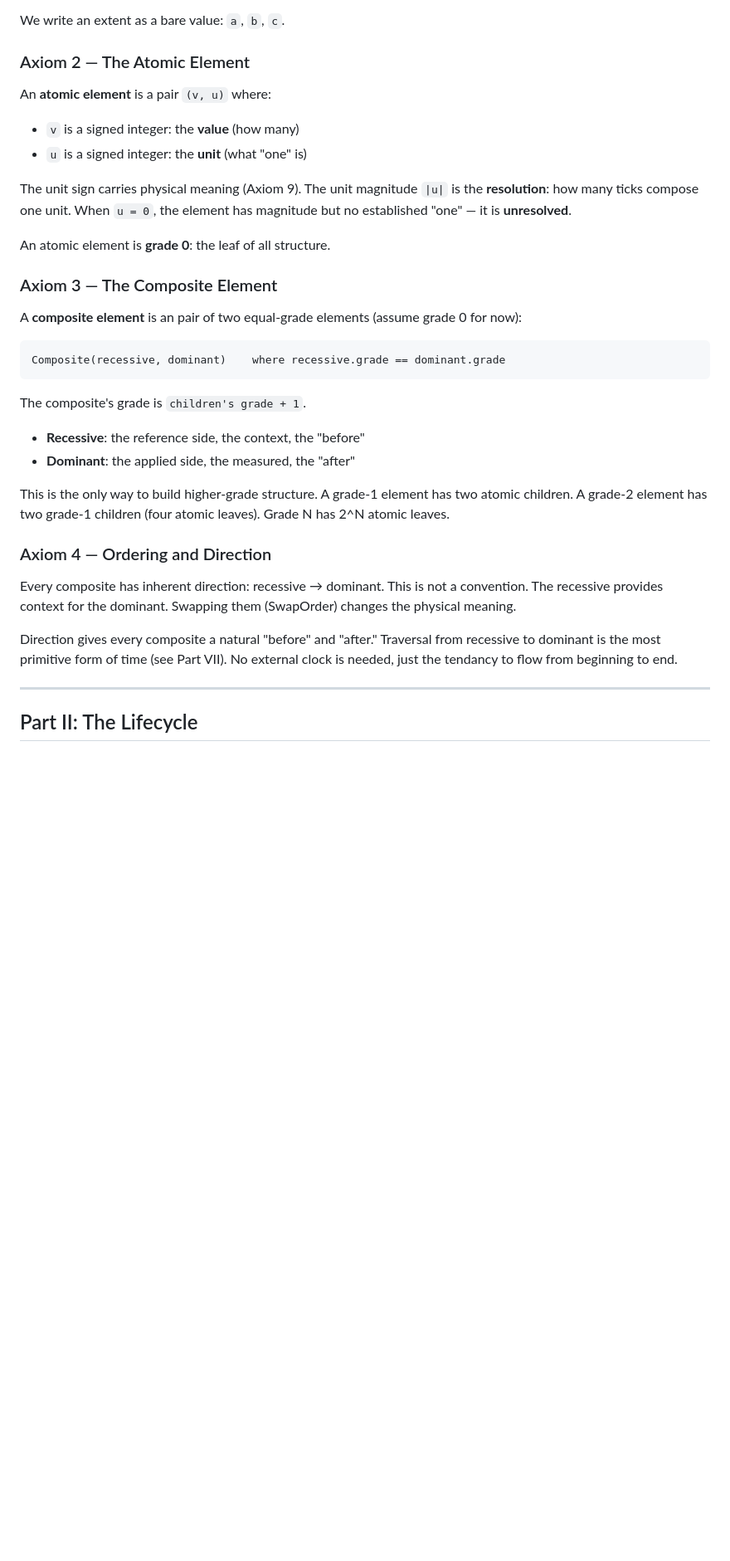
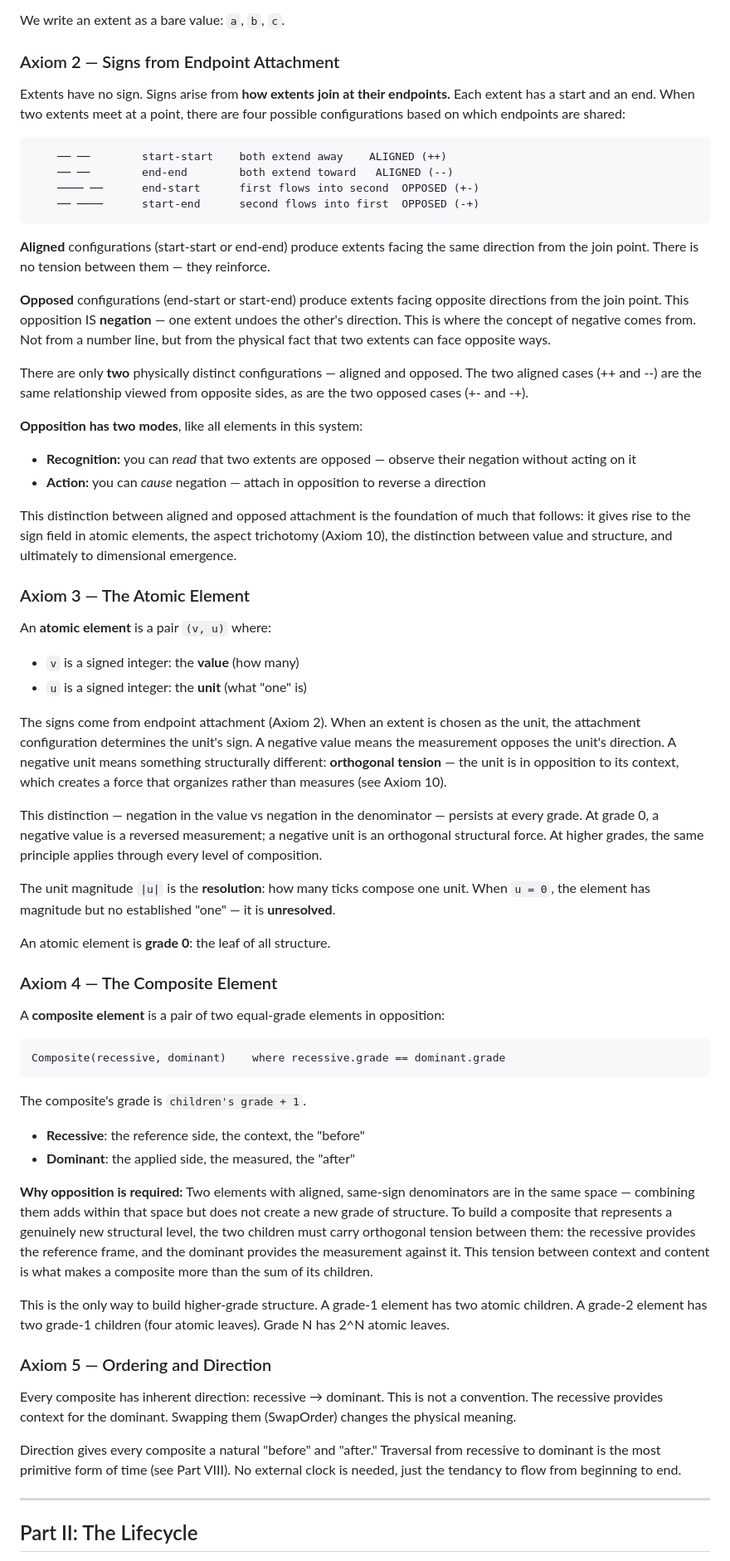
Before and after one commit to It3rate/ResoEngine, a Markdown page: Core3/core4_cld_v2.md, the part around one of its changes. Shown at 83% size. Rendered like a GitHub page; blank space fills up the shorter version.

Commit message:
explained negation.

````diff
--- a/Core3/core4_cld_v2.md
+++ b/Core3/core4_cld_v2.md
@@ -97,21 +97,73 @@ never guaranteed, and some residual chaos is always acceptable.
 
 We write an extent as a bare value: `a`, `b`, `c`.
 
-### Axiom 2 — The Atomic Element
+### Axiom 2 — Signs from Endpoint Attachment
+
+Extents have no sign. Signs arise from **how extents join at their
+endpoints.** Each extent has a start and an end. When two extents meet
+at a point, there are four possible configurations based on which
+endpoints are shared:
+
+```
+    ── ──        start-start    both extend away    ALIGNED (++)
+    ── ──        end-end        both extend toward   ALIGNED (--)
+    ──── ──      end-start      first flows into second  OPPOSED (+-)
+    ── ────      start-end      second flows into first  OPPOSED (-+)
+```
+
+**Aligned** configurations (start-start or end-end) produce extents
+facing the same direction from the join point. There is no tension
+between them — they reinforce.
+
+**Opposed** configurations (end-start or start-end) produce extents
+facing opposite directions from the join point. This opposition IS
+**negation** — one extent undoes the other's direction. This is where
+the concept of negative comes from. Not from a number line, but from
+the physical fact that two extents can face opposite ways.
+
+There are only **two** physically distinct configurations — aligned and
+opposed. The two aligned cases (++ and --) are the same relationship
+viewed from opposite sides, as are the two opposed cases (+- and -+).
+
+**Opposition has two modes**, like all elements in this system:
+- **Recognition:** you can *read* that two extents are opposed — observe
+  their negation without acting on it
+- **Action:** you can *cause* negation — attach in opposition to reverse
+  a direction
+
+This distinction between aligned and opposed attachment is the foundation
+of much that follows: it gives rise to the sign field in atomic elements,
+the aspect trichotomy (Axiom 10), the distinction between value and
+structure, and ultimately to dimensional emergence.
+
+### Axiom 3 — The Atomic Element
 
 An **atomic element** is a pair `(v, u)` where:
 - `v` is a signed integer: the **value** (how many)
 - `u` is a signed integer: the **unit** (what "one" is)
 
-The unit sign carries physical meaning (Axiom 9). The unit magnitude
-`|u|` is the **resolution**: how many ticks compose one unit. When `u = 0`,
-the element has magnitude but no established "one" — it is **unresolved**.
+The signs come from endpoint attachment (Axiom 2). When an extent is
+chosen as the unit, the attachment configuration determines the unit's
+sign. A negative value means the measurement opposes the unit's direction.
+A negative unit means something structurally different: **orthogonal
+tension** — the unit is in opposition to its context, which creates a
+force that organizes rather than measures (see Axiom 10).
+
+This distinction — negation in the value vs negation in the denominator
+— persists at every grade. At grade 0, a negative value is a reversed
+measurement; a negative unit is an orthogonal structural force. At higher
+grades, the same principle applies through every level of composition.
+
+The unit magnitude `|u|` is the **resolution**: how many ticks compose
+one unit. When `u = 0`, the element has magnitude but no established
+"one" — it is **unresolved**.
 
 An atomic element is **grade 0**: the leaf of all structure.
 
-### Axiom 3 — The Composite Element
+### Axiom 4 — The Composite Element
 
-A **composite element** is an pair of two equal-grade elements (assume grade 0 for now):
+A **composite element** is a pair of two equal-grade elements in
+opposition:
 
     Composite(recessive, dominant)    where recessive.grade == dominant.grade
 
@@ -120,11 +172,20 @@ The composite's grade is `children's grade + 1`.
 - **Recessive**: the reference side, the context, the "before"
 - **Dominant**: the applied side, the measured, the "after"
 
+**Why opposition is required:** Two elements with aligned, same-sign
+denominators are in the same space — combining them adds within that
+space but does not create a new grade of structure. To build a composite
+that represents a genuinely new structural level, the two children must
+carry orthogonal tension between them: the recessive provides the
+reference frame, and the dominant provides the measurement against it.
+This tension between context and content is what makes a composite more
+than the sum of its children.
+
 This is the only way to build higher-grade structure. A grade-1 element
 has two atomic children. A grade-2 element has two grade-1 children
 (four atomic leaves). Grade N has 2^N atomic leaves.
 
-### Axiom 4 — Ordering and Direction
+### Axiom 5 — Ordering and Direction
 
 Every composite has inherent direction: recessive → dominant.
 This is not a convention. The recessive provides context for the dominant.
@@ -132,7 +193,7 @@ Swapping them (SwapOrder) changes the physical meaning.
 
 Direction gives every composite a natural "before" and "after."
 Traversal from recessive to dominant is the most primitive form of time
-(see Part VII). No external clock is needed, just the tendancy to flow
+(see Part VIII). No external clock is needed, just the tendancy to flow
 from beginning to end.
 
 ---
````
Also changed, not shown: other parts of Core3/core4_cld_v2.md (+74 -73 lines).
